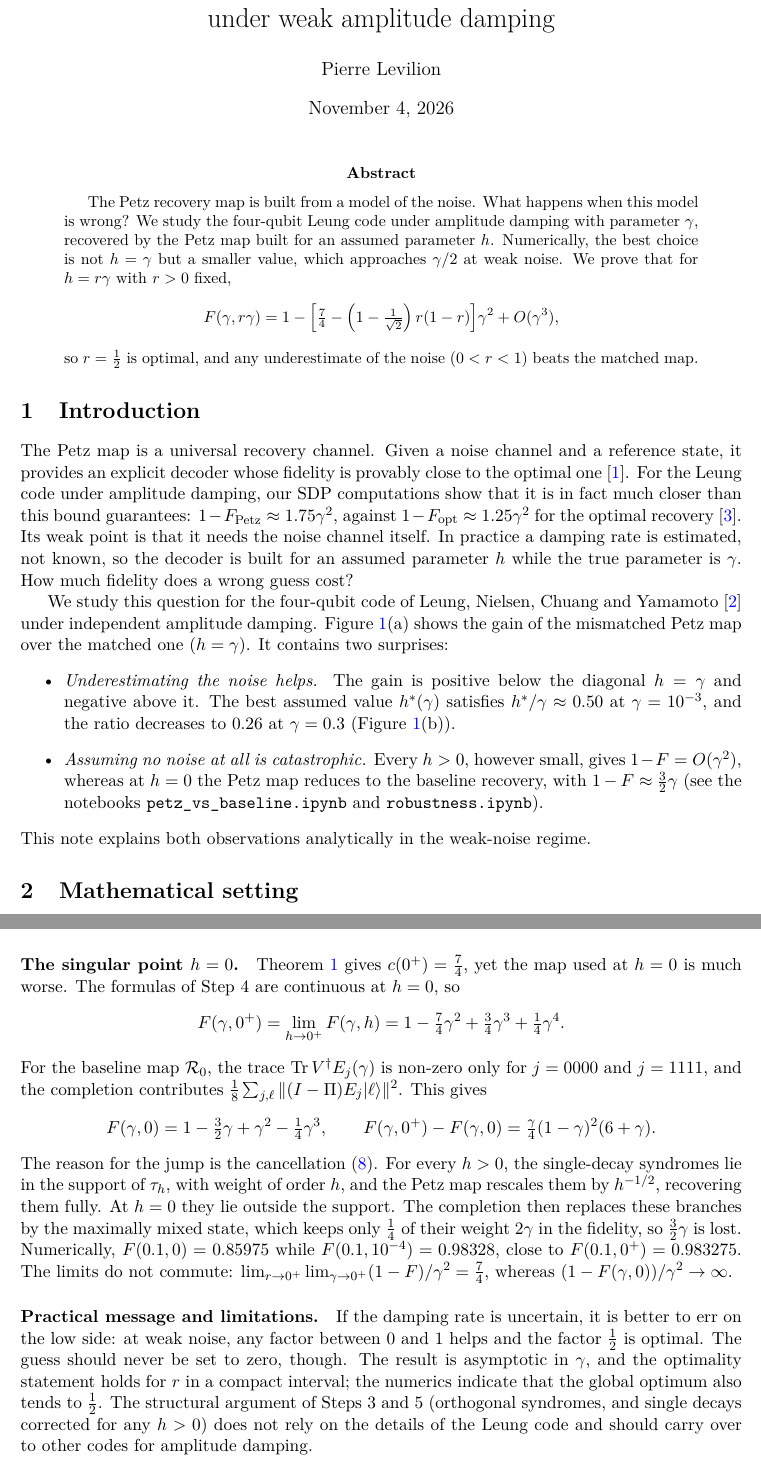
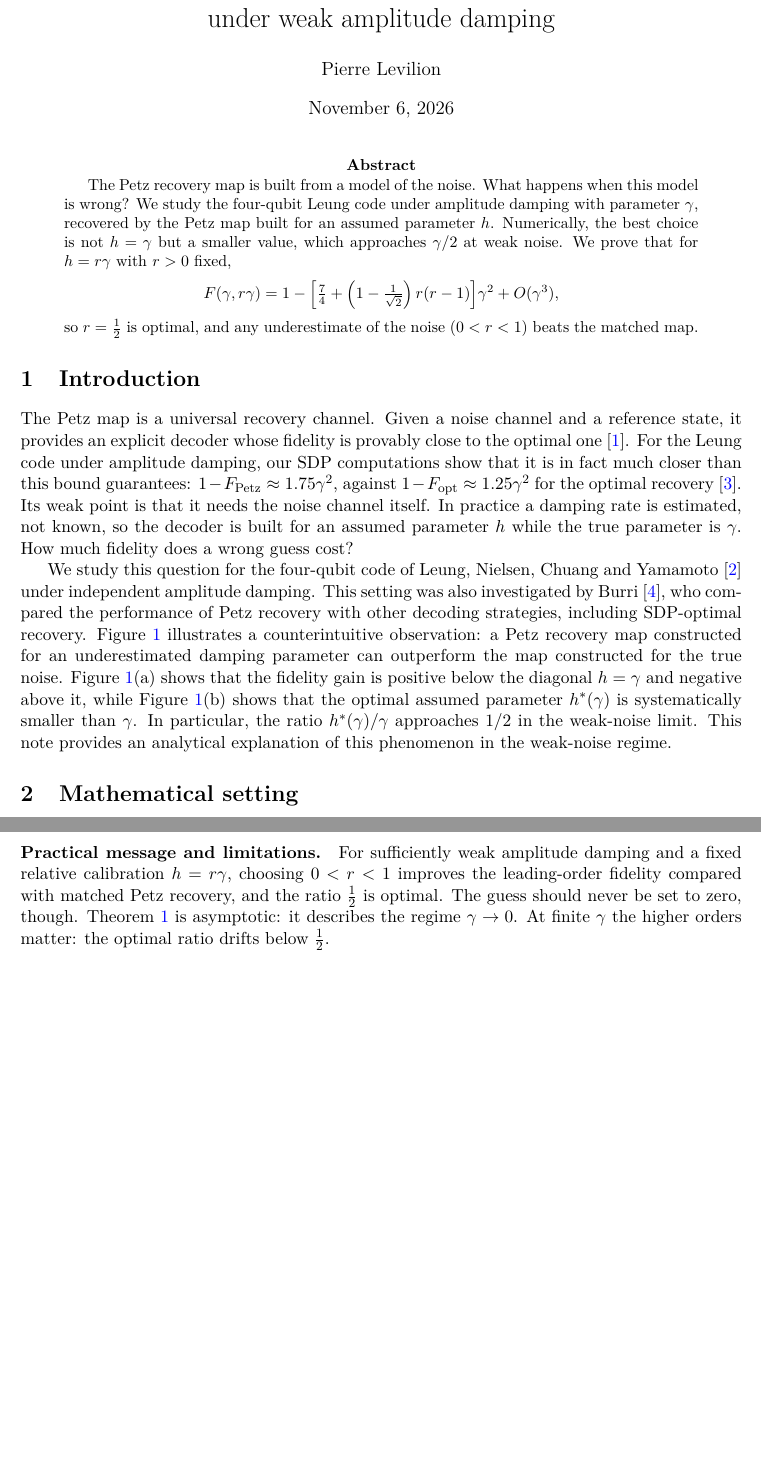
Before and after one commit to plevilion/qec-optimal-recovery, a LaTeX paper (paper/mismatched_petz_note.tex): two parts of pages 1 and 7 of 9 before the commit and two parts of pages 1 and 7 of 8 after it, joined at a grey line, cut so that both start at the same text, the shorter picture padded with empty space. The pictures show the PDF file paper/mismatched_petz_note.pdf that the author committed with the source.

Commit message:
Day 12 : corrections/rewriting of note and updated readme

```diff
--- a/paper/mismatched_petz_note.tex
+++ b/paper/mismatched_petz_note.tex
@@ -58,12 +52,7 @@ so $r=\frac12$ is optimal, and any underestimate of the noise ($0<r<1$) beats th
 
 The Petz map is a universal recovery channel. Given a noise channel and a reference state, it provides an explicit decoder whose fidelity is provably close to the optimal one~\cite{barnum2002}. For the Leung code under amplitude damping, our SDP computations show that it is in fact much closer than this bound guarantees: $1-F_{\mathrm{Petz}}\approx1.75\gamma^2$, against $1-F_{\mathrm{opt}}\approx1.25\gamma^2$ for the optimal recovery~\cite{fletcher2007}. Its weak point is that it needs the noise channel itself. In practice a damping rate is estimated, not known, so the decoder is built for an assumed parameter $h$ while the true parameter is $\gamma$. How much fidelity does a wrong guess cost?
 
-We study this question for the four-qubit code of Leung, Nielsen, Chuang and Yamamoto~\cite{leung1997} under independent amplitude damping. Figure~\ref{fig:numerics}(a) shows the gain of the mismatched Petz map over the matched one ($h=\gamma$). It contains two surprises:
-\begin{itemize}
-  \item \emph{Underestimating the noise helps.} The gain is positive below the diagonal $h=\gamma$ and negative above it. The best assumed value $h^*(\gamma)$ satisfies $h^*/\gamma\approx0.50$ at $\gamma=10^{-3}$, and the ratio decreases to $0.26$ at $\gamma=0.3$ (Figure~\ref{fig:numerics}(b)).
-  \item \emph{Assuming no noise at all is catastrophic.} Every $h>0$, however small, gives $1-F=O(\gamma^2)$, whereas at $h=0$ the Petz map reduces to the baseline recovery, with $1-F\approx\frac32\gamma$ (see the notebooks \texttt{petz\_\allowbreak vs\_\allowbreak baseline.ipynb} and \texttt{robustness.ipynb}).
-\end{itemize}
-This note explains both observations analytically in the weak-noise regime.
+We study this question for the four-qubit code of Leung, Nielsen, Chuang and Yamamoto~\cite{leung1997} under independent amplitude damping. This setting was also investigated by Burri \cite{burri2026}, who compared the performance of Petz recovery with other decoding strategies, including SDP-optimal recovery. Figure~\ref{fig:numerics} illustrates a counterintuitive observation: a Petz recovery map constructed for an underestimated damping parameter can outperform the map constructed for the true noise. Figure~\ref{fig:numerics}(a) shows that the fidelity gain is positive below the diagonal $h=\gamma$ and negative above it, while Figure~\ref{fig:numerics}(b) shows that the optimal assumed parameter $h^*(\gamma)$ is systematically smaller than $\gamma$. In particular, the ratio $h^*(\gamma)/\gamma$ approaches $1/2$ in the weak-noise limit. This note provides an analytical explanation of this phenomenon in the weak-noise regime.
 
 \begin{figure}[t]
 \centering
@@ -107,7 +96,7 @@ F(\gamma,h)=\frac18\sum_{k,j}T_{kj}^2,\qquad T_{kj}(\gamma,h)=\Tr\Big(E_k(h)^\da
 \begin{theorem}\label{thm:main}
 Fix $r>0$ and set $h=r\gamma$. As $\gamma\to0^+$,
 \begin{equation}\label{eq:main}
-\boxed{\;F(\gamma,r\gamma)=1-c(r)\,\gamma^2+O(\gamma^3),\qquad c(r)=\frac74+(1-\frac1{\sqrt2})\,r(r-1).\;}
+\boxed{\;F(\gamma,r\gamma)=1-c(r)\,\gamma^2+O(\gamma^3),\qquad c(r)=\frac74+\Big(1-\frac1{\sqrt2}\Big)\,r(r-1).\;}
 \end{equation}
 \end{theorem}
 
@@ -209,17 +198,20 @@ Reading the table :
 In total $12+4+4=20$ traces survive, and the other $236$ vanish identically.
 
 
-\subsection*{Step 4: the twenty traces, and why single decays are corrected for every \texorpdfstring{$h>0$}{h > 0}}
+\subsection*{Step 4: the twenty traces}
 
 Each surviving trace is a product of a few coefficients from \eqref{eq:col0}--\eqref{eq:col1} with one entry of $\tau_h^{-1/2}$. For a single decay ($\wt{j}=1$) the two columns lie in the blocks $\C\ket{\bar j}$ and $\C\ket{j'}$, where $\tau_h^{-1/2}$ is multiplication by $\lambda_3(h)^{-1/2}$ and by $\lambda_1(h)^{-1/2}$. This gives:
 \begin{equation}\label{eq:cancel}
-\text{for $\ell = 0$ : }\tfrac12\,h^{1/2}(1-h)^{3/2}\,\lambda_3(h)^{-1/2}=1,\qquad \text{ for $\ell = 1$ : } \tfrac12\,\big(h(1-h)\big)^{1/2}\lambda_1(h)^{-1/2}=(1+h^2)^{-1/2}.
+\begin{aligned}
+&\text{for $\ell=0$:} && \tfrac12\,h^{1/2}(1-h)^{3/2}\,\lambda_3(h)^{-1/2}=1,\\
+&\text{for $\ell=1$:} && \tfrac12\,\big(h(1-h)\big)^{1/2}\,\lambda_1(h)^{-1/2}=(1+h^2)^{-1/2}.
+\end{aligned}
 \end{equation}
 Therefore
 \begin{equation}\label{eq:T1}
 T_{(1)}:=T_{jj}=\sqrt{\gamma(1-\gamma)}\,\Big[(1-\gamma)+\frac1{\sqrt{1+h^2}}\Big]\qquad(\wt{j}=1).
 \end{equation}
-At leading order this does not depend on $h$ at all: on the syndromes of a single decay, $R_j(h)$ acts as the ideal correction, whatever $h>0$. The other diagonal traces are $T_{(\cW)}=\gamma(1-\gamma)$ for $j\in\cW$ and $T_{(3)}=h\gamma^{3/2}(1-\gamma)^{1/2}(1+h^2)^{-1/2}$ for $\wt{j}=3$. The no-decay trace involves both $B_0^{-1/2}$ and $B_1^{-1/2}$:
+The other diagonal traces are $T_{(\cW)}=\gamma(1-\gamma)$ for $j\in\cW$ and $T_{(3)}=h\gamma^{3/2}(1-\gamma)^{1/2}(1+h^2)^{-1/2}$ for $\wt{j}=3$. The no-decay trace involves both $B_0^{-1/2}$ and $B_1^{-1/2}$:
 \begin{equation}\label{eq:T00}
 T_{0000,0000}=\frac{1+(1-\gamma)^2u}{t}+\frac{2(1-\gamma)}w,
 \end{equation}
@@ -238,9 +230,6 @@ T_{0000,0000}^2=8-16\gamma+O(\gamma^2),\qquad 4T_{(1)}^2=16\gamma+O(\gamma^2),
 \]
 and all other terms of \eqref{eq:Fexact} are $O(\gamma^2)$. The two first-order terms cancel exactly, for every $r>0$.
 
-\begin{keyidea}
-Even when no decay happens, the state loses amplitude: $E_{0000}$ shrinks $\ket{1111}$, $\ket{0011}$ and $\ket{1100}$. So the no-decay branch carries only the fraction $\frac12\Tr E_{0000}^\dagger E_{0000}=1-2\gamma+O(\gamma^2)$ of the total weight, and the missing $2\gamma$ sits in the four single-decay branches. By \eqref{eq:cancel}, the Petz map returns all of it to the code space, for any $h>0$. Nothing is lost at first order, so $r$ can only appear at order $\gamma^2$.
-\end{keyidea}
 
 \subsection*{Step 6: where the coefficient \texorpdfstring{$c(r)$}{c(r)} comes from}
 
@@ -282,7 +271,7 @@ $8F(\gamma,r\gamma)$ & $8$ & $0$ & $-14+(8-4\sqrt2)\,r(1-r)$\\
 \label{tab:collect}
 \end{table}
 
-Dividing by $8$, and using $\frac{8-4\sqrt2}8=1-\frac1{\sqrt2}=\kappa$, gives Theorem~\ref{thm:main}. As for the remainder: the factors $\sqrt\gamma$ in $T_{(1)}$ and $T_{(3)}$ only enter through their squares, so the right-hand side of \eqref{eq:Fexact} is a smooth function of $(\gamma,r)$ near $\gamma=0$. Taylor's theorem then bounds the remainder by $O(\gamma^3)$, uniformly for $r$ in compact sets.
+Dividing by $8$, and using $\frac{8-4\sqrt2}8=1-\frac1{\sqrt2}$, gives Theorem~\ref{thm:main}. As for the remainder: the factors $\sqrt\gamma$ in $T_{(1)}$ and $T_{(3)}$ only enter through their squares, so the right-hand side of \eqref{eq:Fexact} is a smooth function of $(\gamma,r)$ near $\gamma=0$. Taylor's theorem then bounds the remainder by $O(\gamma^3)$, uniformly for $r$ in compact sets.
 
 %======================================================================
 \section{Numerical verification and discussion}\label{sec:numerics}
@@ -313,15 +302,9 @@ $2$ & $2.5087$ & $2.3580$ & $2.3380$ & $2.3358$\\
 
-\paragraph{The singular point $h=0$.} Theorem~\ref{thm:main} gives $c(0^+)=\frac74$, yet the map used at $h=0$ is much worse. The formulas of Step~4 are continuous at $h=0$, so
-\[
-F(\gamma,0^+)=\lim_{h\to0^+}F(\gamma,h)=1-\tfrac74\gamma^2+\tfrac34\gamma^3+\tfrac14\gamma^4 .
-\]
-For the baseline map $\cR_0$, the trace $\Tr V^\dagger E_j(\gamma)$ is non-zero only for $j=0000$ and $j=1111$, and the completion contributes $\frac18\sum_{j,\ell}\|(I-\Pi)E_j\ket\ell\|^2$. This gives
-\[
-F(\gamma,0)=1-\tfrac32\gamma+\gamma^2-\tfrac14\gamma^3,\qquad F(\gamma,0^+)-F(\gamma,0)=\tfrac\gamma4(1-\gamma)^2(6+\gamma).
-\]
-The reason for the jump is the cancellation \eqref{eq:cancel}. For every $h>0$, the single-decay syndromes lie in the support of $\tau_h$, with weight of order $h$, and the Petz map rescales them by $h^{-1/2}$, recovering them fully. At $h=0$ they lie outside the support. The completion then replaces these branches by the maximally mixed state, which keeps only $\frac14$ of their weight $2\gamma$ in the fidelity, so $\frac32\gamma$ is lost. Numerically, $F(0.1,0)=0.85975$ while $F(0.1,10^{-4})=0.98328$, close to $F(0.1,0^+)=0.983275$. The limits do not commute: $\lim_{r\to0^+}\lim_{\gamma\to0^+}(1-F)/\gamma^2=\frac74$, whereas $(1-F(\gamma,0))/\gamma^2\to\infty$.
+\paragraph{Comparison with optimal recovery.} The SDP-optimal recovery gives $(1-F_{\mathrm{opt}})/\gamma^2\approx1.250$ for $\gamma\le0.05$ (\texttt{data/fidelities.csv}). At weak noise, the best calibration therefore closes only $(c(1)-c(\frac12))/(c(1)-1.25)\approx15\%$ of the gap between the matched Petz map and the optimum. It helps more at stronger noise: at $\gamma=0.3$ it raises $F$ from $0.849$ to $0.867$, against $F_{\mathrm{opt}}=0.890$, which closes $44\%$ of the gap. The constant $1.25$ is a numerical observation, not part of the theorem.
 
-\paragraph{Practical message and limitations.} If the damping rate is uncertain, it is better to err on the low side: at weak noise, any factor between $0$ and $1$ helps and the factor $\frac12$ is optimal. The guess should never be set to zero, though. The result is asymptotic in $\gamma$, and the optimality statement holds for $r$ in a compact interval; the numerics indicate that the global optimum also tends to $\frac12$. The structural argument of Steps~3 and~5 (orthogonal syndromes, and single decays corrected for any $h>0$) does not rely on the details of the Leung code and should carry over to other codes for amplitude damping.
+
+\needspace{6\baselineskip}
+\paragraph{Practical message and limitations.} For sufficiently weak amplitude damping and a fixed relative calibration $h=r\gamma$, choosing $0<r<1$ improves the leading-order fidelity compared with matched Petz recovery, and the ratio $\frac12$ is optimal. The guess should never be set to zero, though. Theorem~\ref{thm:main} is asymptotic: it describes the regime $\gamma\to0$. At finite $\gamma$ the higher orders matter: the optimal ratio drifts below $\frac12$.
 
 %======================================================================
 \appendix
```
Also changed, not shown: README.md, paper/mismatched_petz_note.pdf, paper/mismatched_petz_note.tex (34 more changed lines).
